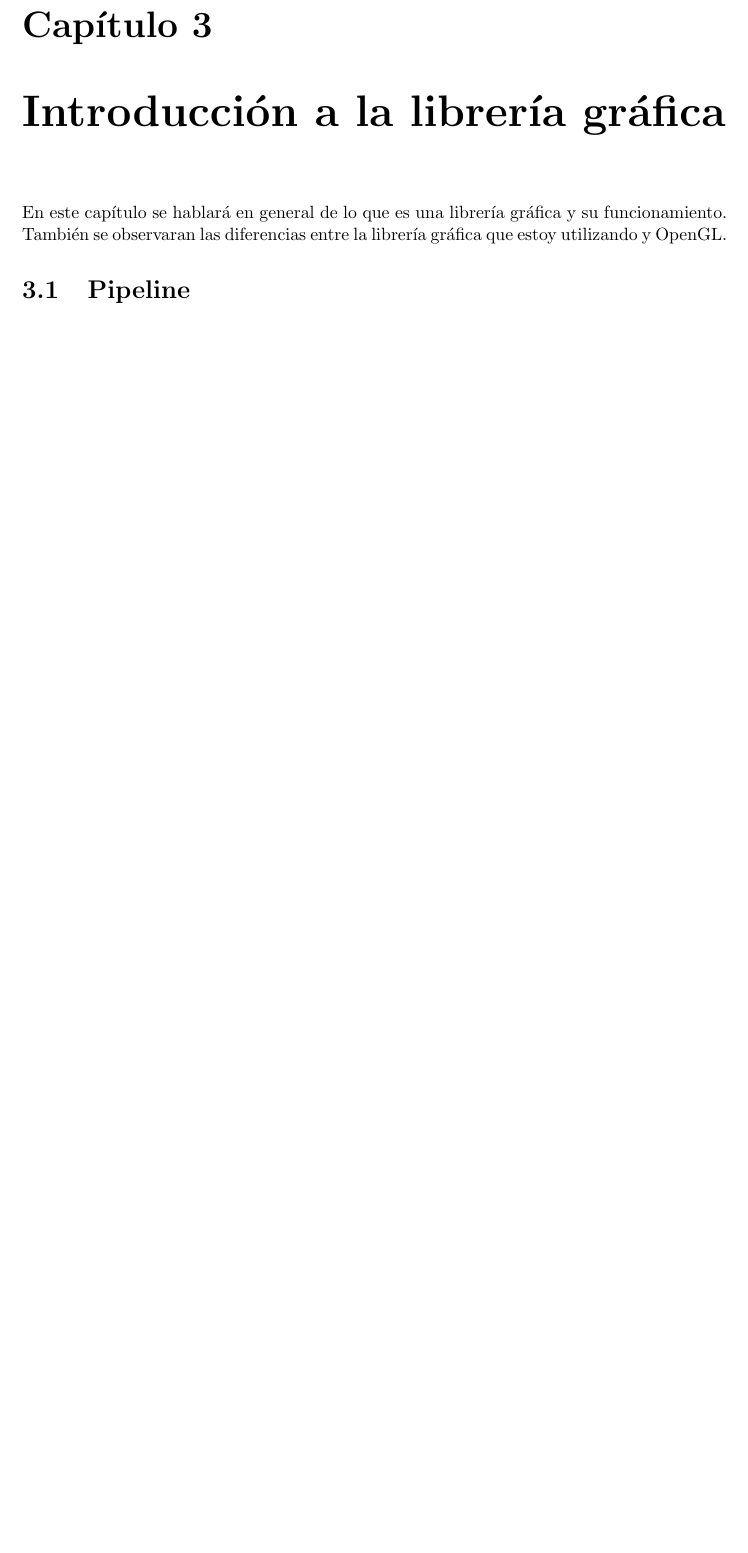
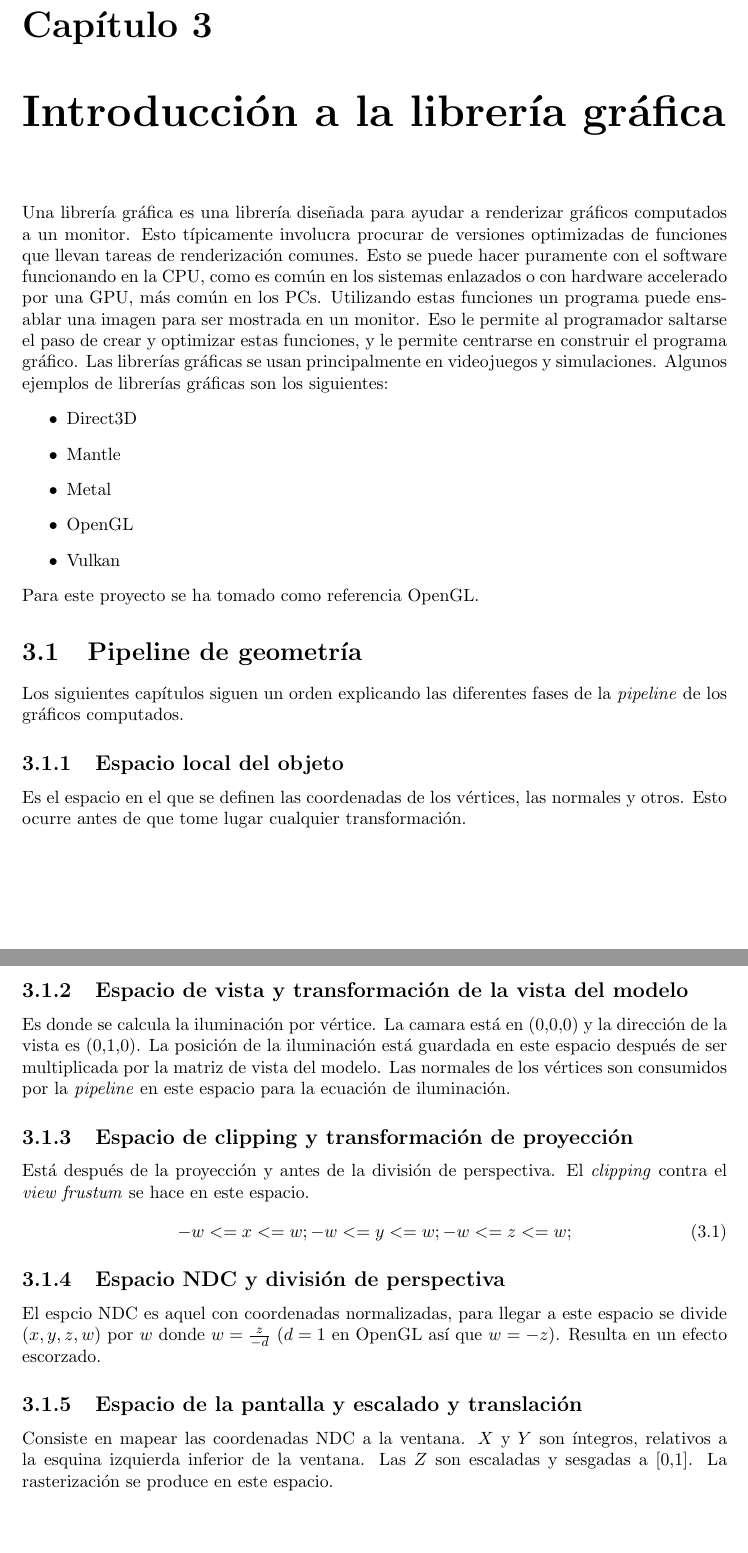
Before and after one commit to gorostuck/treball-recerca, a LaTeX document (docs/treballr.tex, which reads docs/tex/chapter3.tex): part of page 12 of 22 before the commit and two parts of pages 12 and 13 of 23 after it, the two joined at a grey line, cut so that both start at the same text, the shorter picture padded with empty space. Compiled offline with pdfLaTeX.

Commit message:
Expandido Capítulo 3

```diff
--- a/docs/tex/chapter3.tex
+++ b/docs/tex/chapter3.tex
@@ -1,3 +1,29 @@
 \chapter{Introducción a la librería gráfica}
-En este capítulo se hablará en general de lo que es una librería gráfica y su funcionamiento. También se observaran las diferencias entre la librería gráfica que estoy utilizando y OpenGL.
-\section{Pipeline}
+Una librería gráfica es una librería diseñada para ayudar a renderizar gráficos computados a un monitor. Esto típicamente involucra procurar de versiones optimizadas de funciones que llevan tareas de renderización comunes. Esto se puede hacer puramente con el software funcionando en la CPU, como es común en los sistemas enlazados o con hardware accelerado por una GPU, más común en los PCs. Utilizando estas funciones un programa puede ensablar una imagen para ser mostrada en un monitor. Eso le permite al programador saltarse el paso de crear y optimizar estas funciones, y le permite centrarse en construir el programa gráfico. Las librerías gráficas se usan principalmente en videojuegos y simulaciones.
+Algunos ejemplos de librerías gráficas son los siguientes:
+\begin{itemize}
+\item{Direct3D}
+\item{Mantle}
+\item{Metal}
+\item{OpenGL}
+\item{Vulkan}
+\end{itemize}
+Para este proyecto se ha tomado como referencia OpenGL.
+\section{Pipeline de geometría}
+Los siguientes capítulos siguen un orden explicando las diferentes fases de la \textit{pipeline} de los gráficos computados.
+\subsection{Espacio local del objeto}
+Es el espacio en el que se definen las coordenadas de los vértices, las normales y otros. Esto ocurre antes de que tome lugar cualquier transformación.
+\subsection{Espacio de vista y transformación de la vista del modelo}
+Es donde se calcula la iluminación por vértice. La camara está en (0,0,0) y la dirección de la vista es (0,1,0). La posición de la iluminación está guardada en este espacio después de ser multiplicada por la matriz de vista del modelo. Las normales de los vértices son consumidos por la \textit{pipeline} en este espacio para la ecuación de iluminación.
+\subsection{Espacio de clipping y transformación de proyección}
+Está después de la proyección y antes de la división de perspectiva. El \textit{clipping} contra el \textit{view frustum} se hace en este espacio.
+\begin{equation}
+  -w <= x <= w;
+  -w <= y <= w;
+  -w <= z <= w;
+  \end{equation}
+\subsection{Espacio NDC y división de perspectiva}
+El espcio NDC es aquel con coordenadas normalizadas, para llegar a este espacio se divide $(x,y,z,w)$ por $w$ donde $w = \frac{z}{-d}$ ($d=1$ en OpenGL así que $w= -z$).
+Resulta en un efecto escorzado.
+\subsection{Espacio de la pantalla y escalado y translación}
+Consiste en mapear las coordenadas NDC a la ventana. $X$ y $Y$ son íntegros, relativos a la esquina izquierda inferior de la ventana. Las $Z$ son escaladas y sesgadas a [0,1]. La rasterización se produce en este espacio.
```
